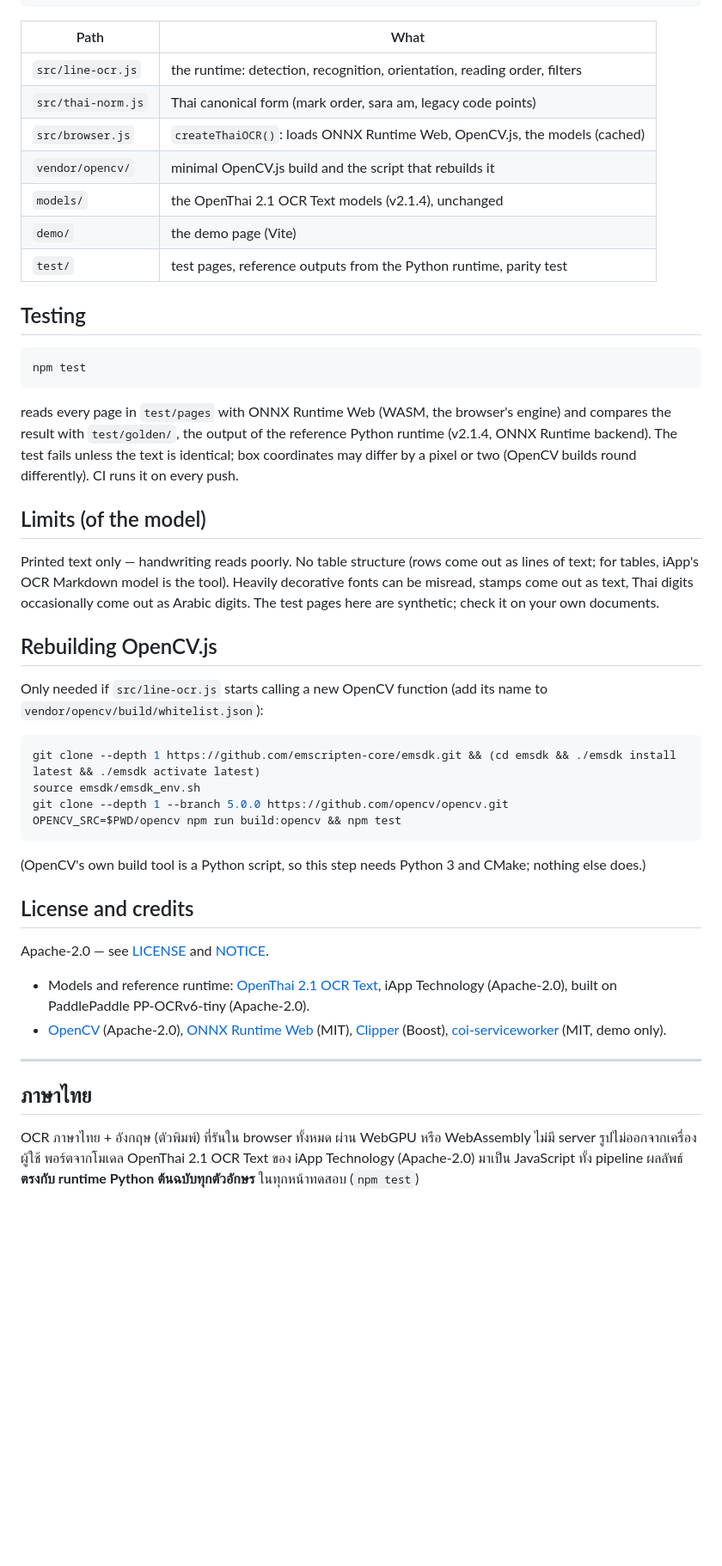
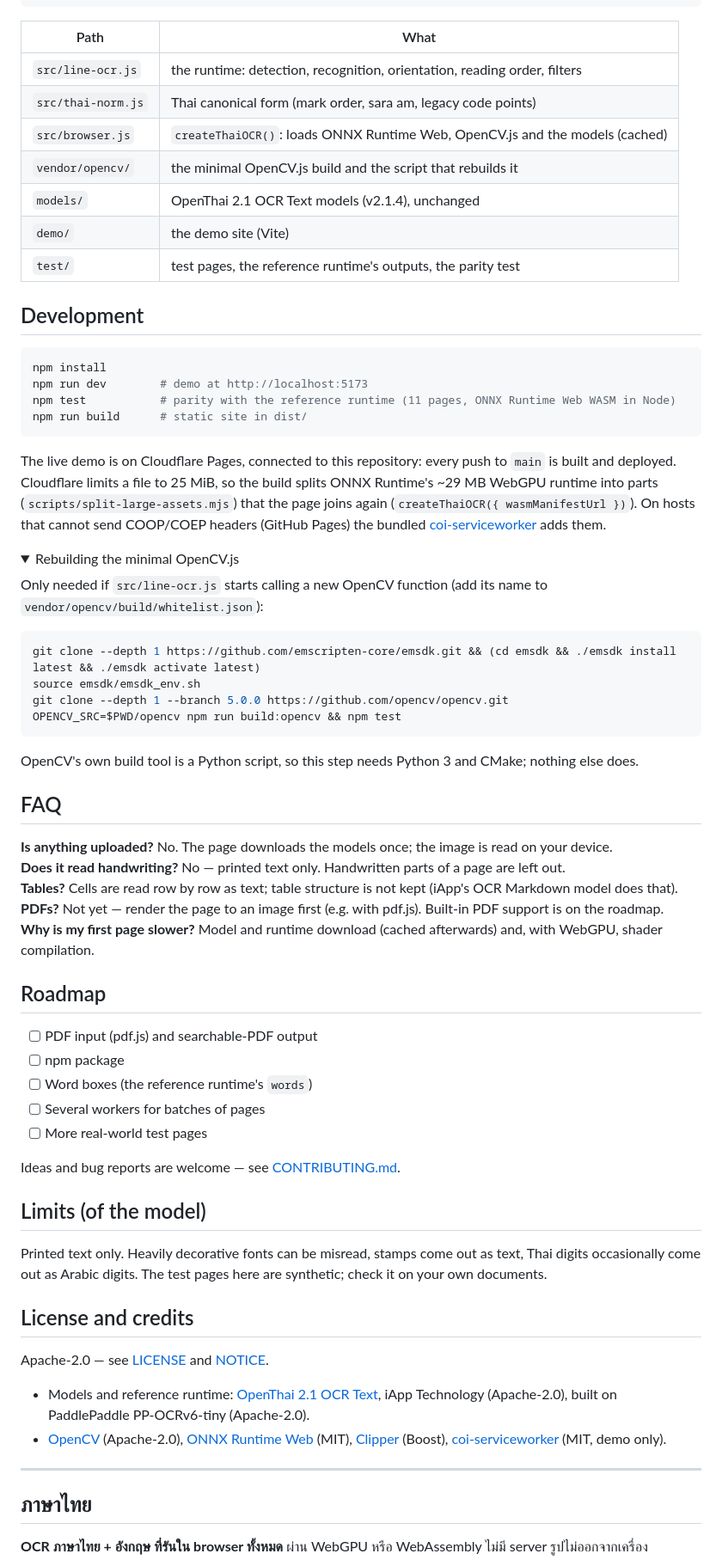
Before and after one commit to RiwRiwara/thai-ocr-web, a Markdown page: README.md, the part around one of its changes. Shown at 86% size. GitHub-like rendering; folded sections open; blank space fills up the shorter version.

````diff
--- a/README.md
+++ b/README.md
@@ -123,30 +135,29 @@ image ─▶ detector (PP-OCRv6-tiny, DB) ─▶ text-line boxes ─▶ orientat
 |---|---|
 | `src/line-ocr.js` | the runtime: detection, recognition, orientation, reading order, filters |
 | `src/thai-norm.js` | Thai canonical form (mark order, sara am, legacy code points) |
-| `src/browser.js` | `createThaiOCR()`: loads ONNX Runtime Web, OpenCV.js, the models (cached) |
-| `vendor/opencv/` | minimal OpenCV.js build and the script that rebuilds it |
-| `models/` | the OpenThai 2.1 OCR Text models (v2.1.4), unchanged |
-| `demo/` | the demo page (Vite) |
-| `test/` | test pages, reference outputs from the Python runtime, parity test |
+| `src/browser.js` | `createThaiOCR()`: loads ONNX Runtime Web, OpenCV.js and the models (cached) |
+| `vendor/opencv/` | the minimal OpenCV.js build and the script that rebuilds it |
+| `models/` | OpenThai 2.1 OCR Text models (v2.1.4), unchanged |
+| `demo/` | the demo site (Vite) |
+| `test/` | test pages, the reference runtime's outputs, the parity test |
 
-## Testing
+## Development
 
 ```bash
-npm test
+npm install
+npm run dev        # demo at http://localhost:5173
+npm test           # parity with the reference runtime (11 pages, ONNX Runtime Web WASM in Node)
+npm run build      # static site in dist/
 ```
 
-reads every page in `test/pages` with ONNX Runtime Web (WASM, the browser's engine) and compares the result with
-`test/golden/`, the output of the reference Python runtime (v2.1.4, ONNX Runtime backend). The test fails unless
-the text is identical; box coordinates may differ by a pixel or two (OpenCV builds round differently). CI runs it
-on every push.
+The live demo is on Cloudflare Pages, connected to this repository: every push to `main` is built and deployed.
+Cloudflare limits a file to 25 MiB, so the build splits ONNX Runtime's ~29 MB WebGPU runtime into parts
+(`scripts/split-large-assets.mjs`) that the page joins again (`createThaiOCR({ wasmManifestUrl })`). On hosts that cannot
+send COOP/COEP headers (GitHub Pages) the bundled [coi-serviceworker](https://github.com/gzuidhof/coi-serviceworker)
+adds them.
 
-## Limits (of the model)
-
-Printed text only — handwriting reads poorly. No table structure (rows come out as lines of text; for tables,
-iApp's OCR Markdown model is the tool). Heavily decorative fonts can be misread, stamps come out as text, Thai
-digits occasionally come out as Arabic digits. The test pages here are synthetic; check it on your own documents.
-
-## Rebuilding OpenCV.js
+<details>
+<summary>Rebuilding the minimal OpenCV.js</summary>
 
 Only needed if `src/line-ocr.js` starts calling a new OpenCV function (add its name to
 `vendor/opencv/build/whitelist.json`):
@@ -158,7 +169,31 @@ git clone --depth 1 --branch 5.0.0 https://github.com/opencv/opencv.git
 OPENCV_SRC=$PWD/opencv npm run build:opencv && npm test
 ```
 
-(OpenCV's own build tool is a Python script, so this step needs Python 3 and CMake; nothing else does.)
+OpenCV's own build tool is a Python script, so this step needs Python 3 and CMake; nothing else does.
+</details>
+
+## FAQ
+
+**Is anything uploaded?** No. The page downloads the models once; the image is read on your device.<br>
+**Does it read handwriting?** No — printed text only. Handwritten parts of a page are left out.<br>
+**Tables?** Cells are read row by row as text; table structure is not kept (iApp's OCR Markdown model does that).<br>
+**PDFs?** Not yet — render the page to an image first (e.g. with pdf.js). Built-in PDF support is on the roadmap.<br>
+**Why is my first page slower?** Model and runtime download (cached afterwards) and, with WebGPU, shader compilation.
+
+## Roadmap
+
+- [ ] PDF input (pdf.js) and searchable-PDF output
+- [ ] npm package
+- [ ] Word boxes (the reference runtime's `words`)
+- [ ] Several workers for batches of pages
+- [ ] More real-world test pages
+
+Ideas and bug reports are welcome — see [CONTRIBUTING.md](CONTRIBUTING.md).
+
+## Limits (of the model)
+
+Printed text only. Heavily decorative fonts can be misread, stamps come out as text, Thai digits occasionally come out
+as Arabic digits. The test pages here are synthetic; check it on your own documents.
 
 ## License and credits
 
@@ -173,7 +208,5 @@ Apache-2.0 — see [LICENSE](LICENSE) and [NOTICE](NOTICE).
 
 ## ภาษาไทย
 
-OCR ภาษาไทย + อังกฤษ (ตัวพิมพ์) ที่รันใน browser ทั้งหมด ผ่าน WebGPU หรือ WebAssembly ไม่มี server รูปไม่ออกจากเครื่องผู้ใช้
-พอร์ตจากโมเดล OpenThai 2.1 OCR Text ของ iApp Technology (Apache-2.0) มาเป็น JavaScript ทั้ง pipeline
-ผลลัพธ์ **ตรงกับ runtime Python ต้นฉบับทุกตัวอักษร** ในทุกหน้าทดสอบ (`npm test`)
+**OCR ภาษาไทย + อังกฤษ ที่รันใน browser ทั้งหมด** ผ่าน WebGPU หรือ WebAssembly ไม่มี server รูปไม่ออกจากเครื่อง
 
````
Also changed, not shown: other parts of README.md (+75 -60 lines), .github/ISSUE_TEMPLATE/bug_report.md (added, +13 -0 lines), CHANGELOG.md (added, +14 -0 lines), CONTRIBUTING.md (added, +35 -0 lines), docs/demo.gif (added), docs/screenshot.png, 1 other file.
